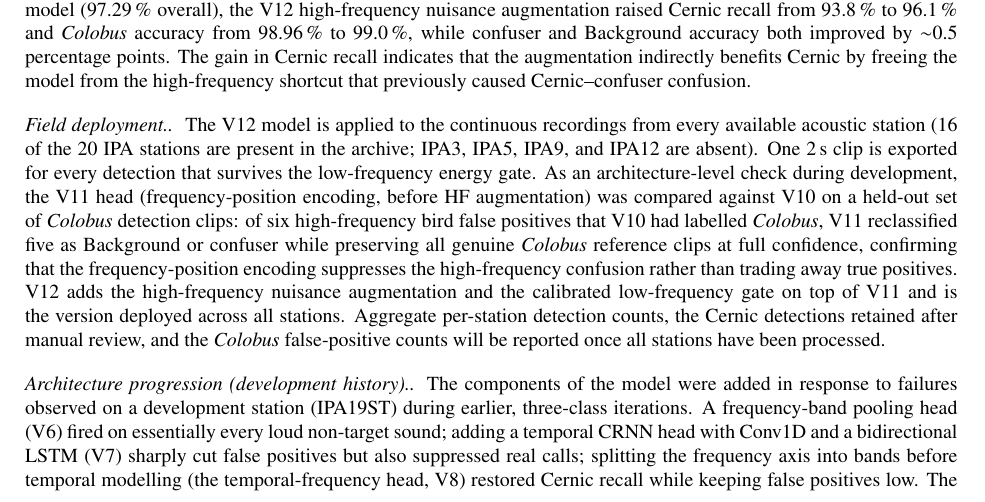
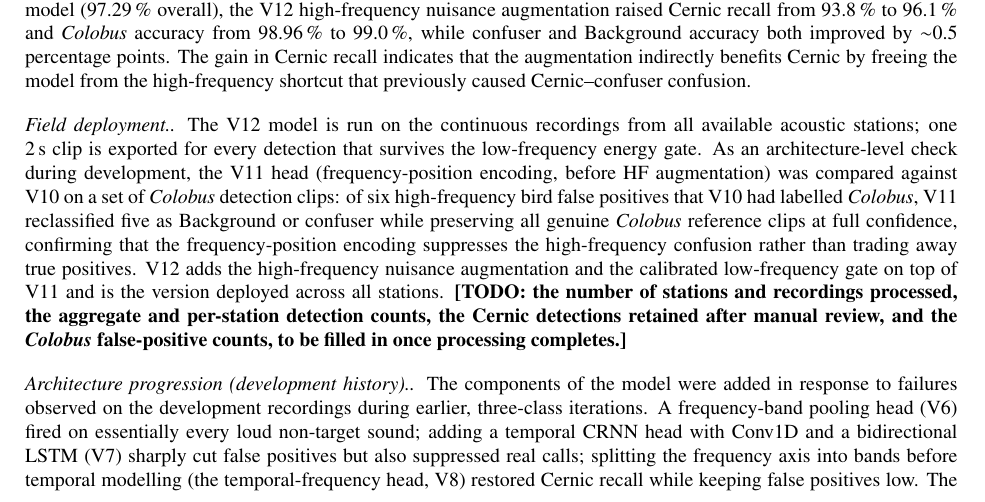
Before and after one commit to Mo119m/primates-sound-detection, a LaTeX paper (paper/methodsx_manuscript.tex): part of page 10 of 13, cut so that both start at the same text. Compiled offline with pdfLaTeX.

Commit message:
Method validation: drop held-out test-station framing (run on all stations)
Per the current setup, there is no held-out test station; the final V12 model
is run on all available stations and the counts are pending.

- Field deployment: "every available station (16 of 20...)" -> "all available
  acoustic stations"; remove the specific present/absent station list; replace
  the trailing count sentence with a TODO placeholder (stations/recordings
  processed, per-station detection counts, Cernic retained, Colobus FPs).
- "held-out set of Colobus detection clips" -> "a set of ..." (it was a
  development-time architecture check, not a held-out test).
- Architecture progression: "a development station (IPA19ST)" -> "the
  development recordings" (IPA19/20 were the held-out stations in the code's
  framing; drop the specific, potentially leakage-implying station number).
- Left untouched (correct usage): "held-out validation split" (the 80/20 clip
  split) and "development stations" (where negatives were mined).

https://claude.ai/code/session_01GRhKW3iKJjm2wYYeUd56Hq

```diff
--- a/paper/methodsx_manuscript.tex
+++ b/paper/methodsx_manuscript.tex
@@ -635,26 +635,26 @@ augmentation indirectly benefits Cernic by freeing the model from the
 high-frequency shortcut that previously caused Cernic--confuser confusion.
 
 \paragraph{Field deployment.}
-The V12 model is applied to the continuous recordings from every available
-acoustic station (16 of the 20 IPA stations are present in the archive; IPA3,
-IPA5, IPA9, and IPA12 are absent). One 2\,s clip is exported for every
-detection that survives the low-frequency energy gate. As an architecture-level
-check during development, the V11 head (frequency-position encoding, before HF
-augmentation) was compared against V10 on a held-out set of \textit{Colobus}
-detection clips: of six high-frequency bird false positives that V10 had
-labelled \textit{Colobus}, V11 reclassified five as Background or confuser
-while preserving all genuine \textit{Colobus} reference clips at full
-confidence, confirming that the frequency-position encoding suppresses the
-high-frequency confusion rather than trading away true positives. V12 adds the
-high-frequency nuisance augmentation and the calibrated low-frequency gate on
-top of V11 and is the version deployed across all stations. Aggregate
-per-station detection counts, the Cernic detections retained after manual
-review, and the \textit{Colobus} false-positive counts will be reported once
-all stations have been processed.
+The V12 model is run on the continuous recordings from all available acoustic
+stations; one 2\,s clip is exported for every detection that survives the
+low-frequency energy gate. As an architecture-level check during development,
+the V11 head (frequency-position encoding, before HF augmentation) was compared
+against V10 on a set of \textit{Colobus} detection clips: of six high-frequency
+bird false positives that V10 had labelled \textit{Colobus}, V11 reclassified
+five as Background or confuser while preserving all genuine \textit{Colobus}
+reference clips at full confidence, confirming that the frequency-position
+encoding suppresses the high-frequency confusion rather than trading away true
+positives. V12 adds the high-frequency nuisance augmentation and the calibrated
+low-frequency gate on top of V11 and is the version deployed across all
+stations.
+\textbf{[TODO: the number of stations and recordings processed, the aggregate
+and per-station detection counts, the Cernic detections retained after manual
+review, and the \textit{Colobus} false-positive counts, to be filled in once
+processing completes.]}
 
 \paragraph{Architecture progression (development history).}
-The components of the model were added in response to failures observed on a
-development station (IPA19ST) during earlier, three-class iterations. A
+The components of the model were added in response to failures observed on the
+development recordings during earlier, three-class iterations. A
 frequency-band pooling head (V6) fired on essentially every loud non-target
 sound; adding a temporal CRNN head with Conv1D and a bidirectional LSTM (V7)
 sharply cut false positives but also suppressed real calls; splitting the
```
Also changed, not shown: 1 other file.
